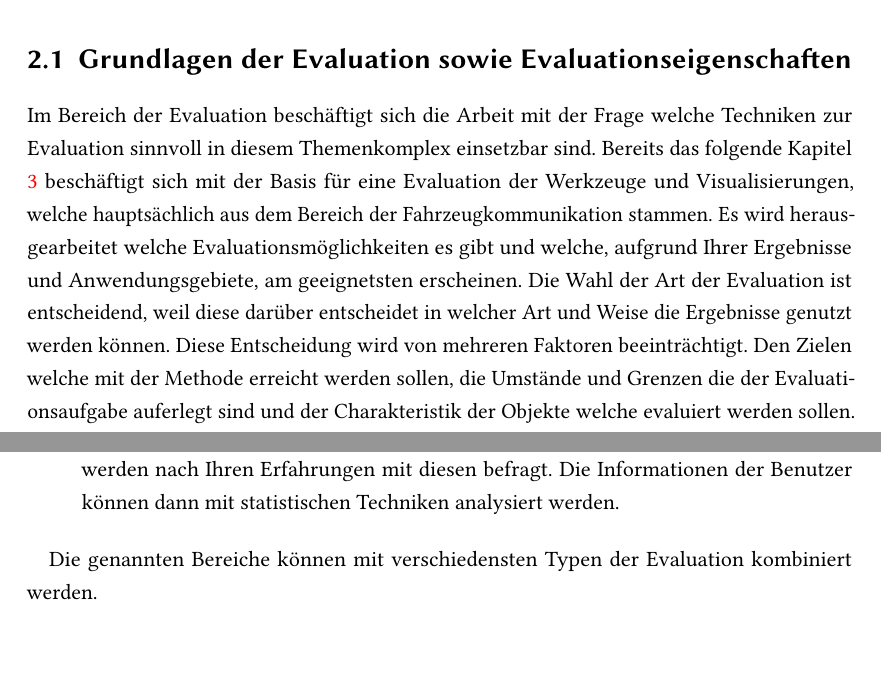
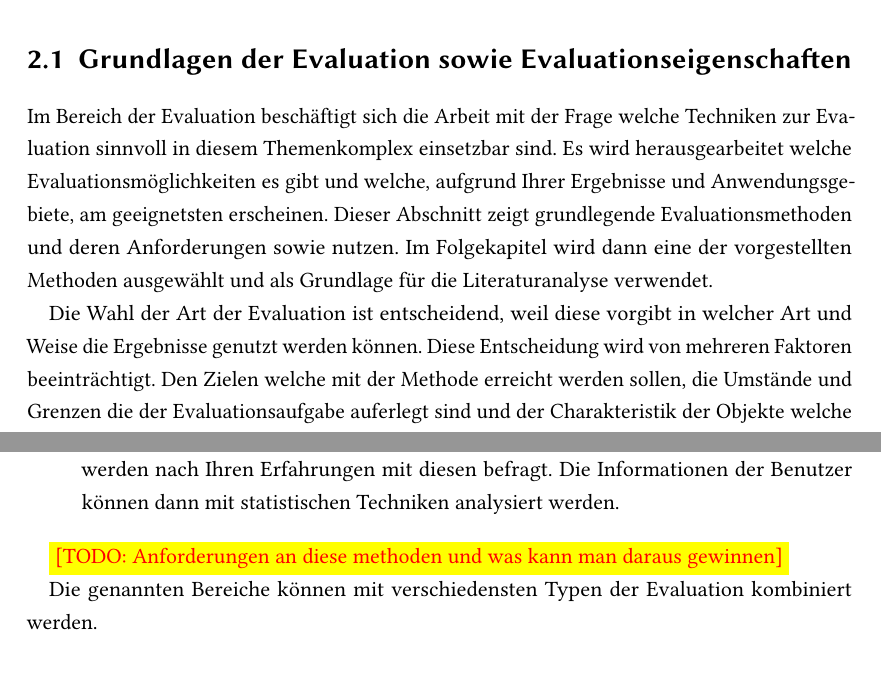
Before and after one commit to StiggyB/masterthesis, a LaTeX thesis (tex/ausarbeitung_haw.tex): two parts of pages 10 and 11 of 24, joined at a grey line, cut so that both start at the same text. Compiled offline with pdfLaTeX; an older LaTeX class or package is replaced by its successor.

Commit message:
fixed some korf issues

```diff
--- a/tex/ausarbeitung_haw.tex
+++ b/tex/ausarbeitung_haw.tex
@@ -189,8 +190,9 @@ Im Abschnitt \ref{sec:evaluation} wird benennt welche grundlegenden Evaluationen
 
 \section{Grundlagen der Evaluation sowie Evaluationseigenschaften} % (fold)
 \label{sec:evaluation}
-Im Bereich der Evaluation beschäftigt sich die Arbeit mit der Frage welche Techniken zur Evaluation sinnvoll in diesem Themenkomplex einsetzbar sind. Bereits das folgende Kapitel \ref{cha:evaluationsbasis} beschäftigt sich mit der Basis für eine Evaluation der Werkzeuge und Visualisierungen, welche hauptsächlich aus dem Bereich der Fahrzeugkommunikation stammen. Es wird herausgearbeitet welche Evaluationsmöglichkeiten es gibt und welche, aufgrund Ihrer Ergebnisse und Anwendungsgebiete, am geeignetsten erscheinen. Die Wahl der Art der Evaluation ist entscheidend, weil diese darüber entscheidet in welcher Art und Weise die Ergebnisse genutzt werden können. Diese Entscheidung wird von mehreren Faktoren beeinträchtigt. Den Zielen welche mit der Methode erreicht werden sollen, die Umstände und Grenzen die der Evaluationsaufgabe auferlegt sind und der Charakteristik der Objekte welche evaluiert werden sollen. Diese unterschiedlichen Faktoren interagieren miteinander was die Wahl der geeignetsten Evaluationsmethode schwierig gestaltet \cite{kitchenham_evaluating_1996-2}. Kitchenham hat bereits Mitte der neunziger Jahre die Evaluierungsmethoden in drei verschiedene Bereiche aufgeteilt. Diese teilen sich auf in:
+Im Bereich der Evaluation beschäftigt sich die Arbeit mit der Frage welche Techniken zur Evaluation sinnvoll in diesem Themenkomplex einsetzbar sind. Es wird herausgearbeitet welche Evaluationsmöglichkeiten es gibt und welche, aufgrund Ihrer Ergebnisse und Anwendungsgebiete, am geeignetsten erscheinen. Dieser Abschnitt zeigt grundlegende Evaluationsmethoden und deren Anforderungen sowie nutzen. Im Folgekapitel wird dann eine der vorgestellten Methoden ausgewählt und als Grundlage für die Literaturanalyse verwendet.
 
+Die Wahl der Art der Evaluation ist entscheidend, weil diese vorgibt in welcher Art und Weise die Ergebnisse genutzt werden können. Diese Entscheidung wird von mehreren Faktoren beeinträchtigt. Den Zielen welche mit der Methode erreicht werden sollen, die Umstände und Grenzen die der Evaluationsaufgabe auferlegt sind und der Charakteristik der Objekte welche evaluiert werden sollen. Diese unterschiedlichen Faktoren interagieren miteinander was die Wahl der geeignetsten Evaluationsmethode schwierig gestaltet \cite{kitchenham_evaluating_1996-2}. Kitchenham hat bereits Mitte der neunziger Jahre die Evaluierungsmethoden in drei verschiedene Bereiche aufgeteilt. Diese teilen sich auf in:
 
 \begin{itemize}
   \item Quantitative Methoden, darunter versteht man die Möglichkeit das sich eine messbare Veränderung einer Eigenschaft des zu testenden Softwareprodukts oder Prozesses einstellt. Dabei werden spezifische wissenschaftliche Werkzeuge und Messungen verwendet.
@@ -205,6 +207,8 @@ Neben der Unterteilung in diese drei Bereiche, gibt es eine weitere Dimension be
   \item Fallstudie, hier wird jede Methode oder jedes Werkzeug in einem Projekt aus der Praxis getestet. Dabei werden die Standardentwicklungsprozeduren der evaluierenden Organisation verwendet.
   \item Umfrage, Nutzer welche zuvor bestimmte Methoden oder Werkzeuge verwendet haben werden nach Ihren Erfahrungen mit diesen befragt. Die Informationen der Benutzer können dann mit statistischen Techniken analysiert werden.
 \end{itemize}
+
+\TODO{Anforderungen an diese methoden und was kann man daraus gewinnen}
 
 Die genannten Bereiche können mit verschiedensten Typen der Evaluation kombiniert werden.
 
```
Also changed, not shown: tex/ausarbeitung_haw.pdf, tex/ausarbeitung_haw.tex (5 more changed lines).
